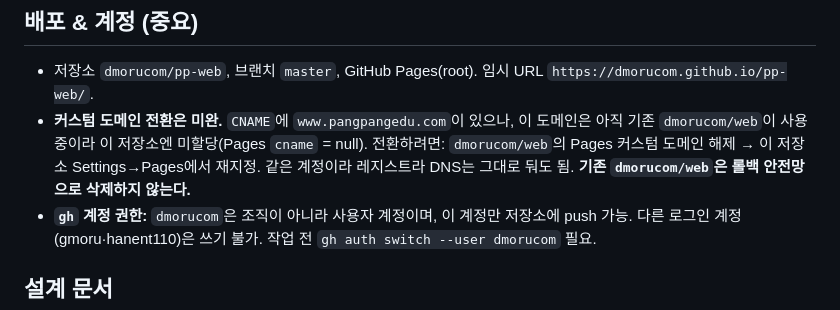
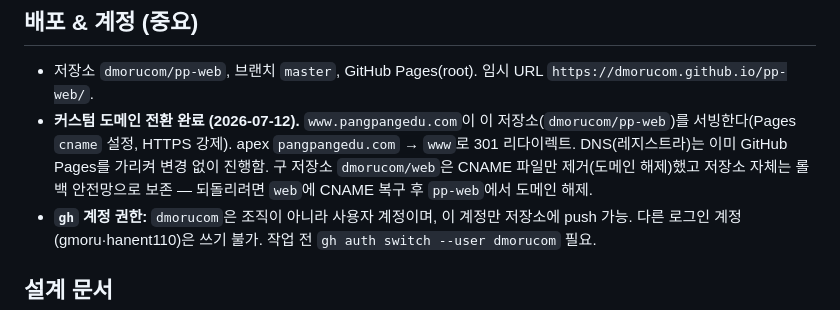
Before and after one commit to dmorucom/pp-web, a Markdown page: CLAUDE.md, the part around the change. Rendered like a GitHub page.

Commit message:
docs: 커스텀 도메인 전환 완료 반영 (www.pangpangedu.com → pp-web)
Co-Authored-By: Claude Opus 4.8 (1M context) <noreply@anthropic.com>

```diff
--- a/CLAUDE.md
+++ b/CLAUDE.md
@@ -47,7 +47,7 @@ gh api repos/dmorucom/pp-web/pages --jq '{status,html_url,cname}'   # 빌드 상
 ## 배포 & 계정 (중요)
 
 - 저장소 `dmorucom/pp-web`, 브랜치 `master`, GitHub Pages(root). 임시 URL `https://dmorucom.github.io/pp-web/`.
-- **커스텀 도메인 전환은 미완.** `CNAME`에 `www.pangpangedu.com`이 있으나, 이 도메인은 아직 기존 `dmorucom/web`이 사용 중이라 이 저장소엔 미할당(Pages `cname` = null). 전환하려면: `dmorucom/web`의 Pages 커스텀 도메인 해제 → 이 저장소 Settings→Pages에서 재지정. 같은 계정이라 레지스트라 DNS는 그대로 둬도 됨. **기존 `dmorucom/web`은 롤백 안전망으로 삭제하지 않는다.**
+- **커스텀 도메인 전환 완료 (2026-07-12).** `www.pangpangedu.com`이 이 저장소(`dmorucom/pp-web`)를 서빙한다(Pages `cname` 설정, HTTPS 강제). apex `pangpangedu.com` → `www`로 301 리다이렉트. DNS(레지스트라)는 이미 GitHub Pages를 가리켜 변경 없이 진행함. 구 저장소 `dmorucom/web`은 CNAME 파일만 제거(도메인 해제)했고 저장소 자체는 롤백 안전망으로 보존 — 되돌리려면 `web`에 CNAME 복구 후 `pp-web`에서 도메인 해제.
 - **`gh` 계정 권한:** `dmorucom`은 조직이 아니라 사용자 계정이며, 이 계정만 저장소에 push 가능. 다른 로그인 계정(gmoru·hanent110)은 쓰기 불가. 작업 전 `gh auth switch --user dmorucom` 필요.
 
 ## 설계 문서
```
